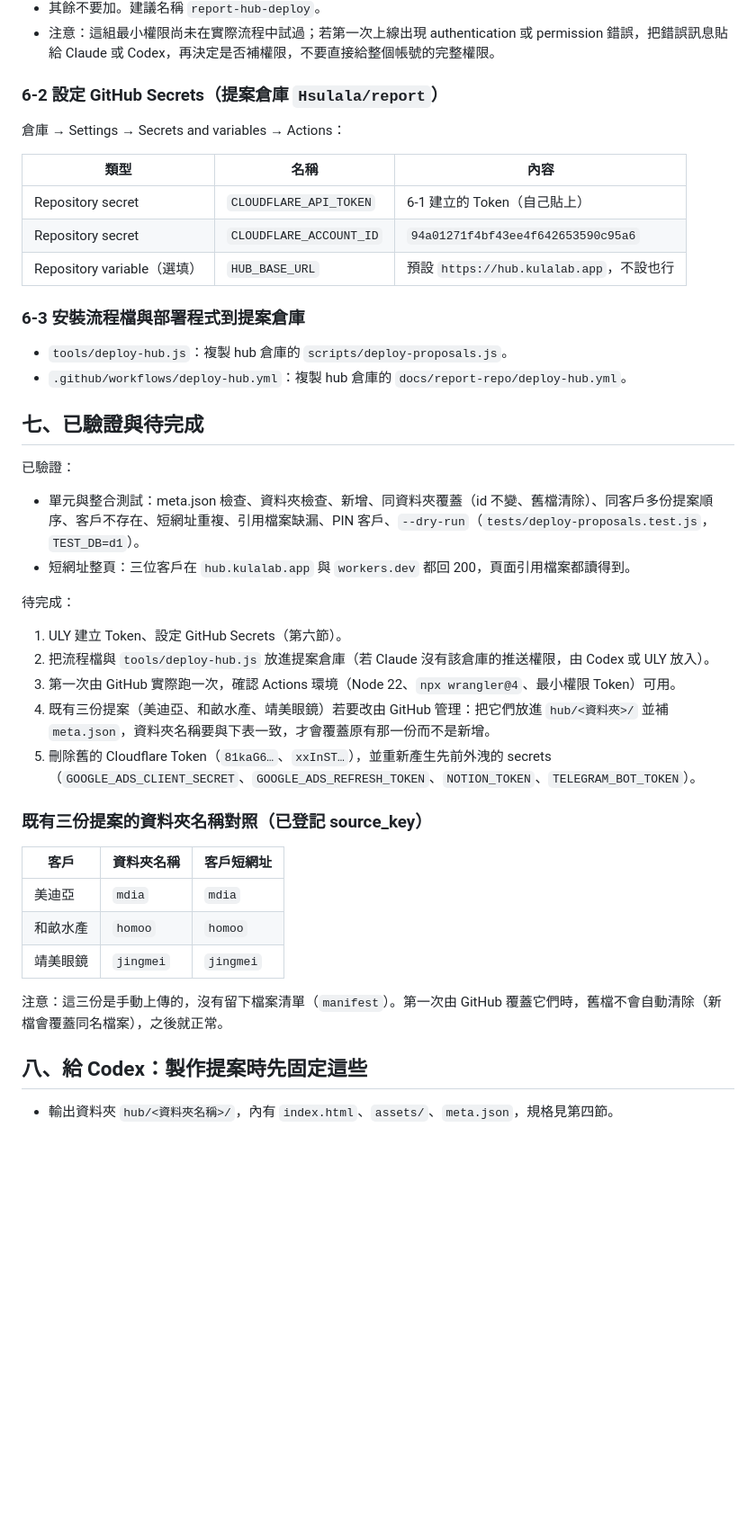
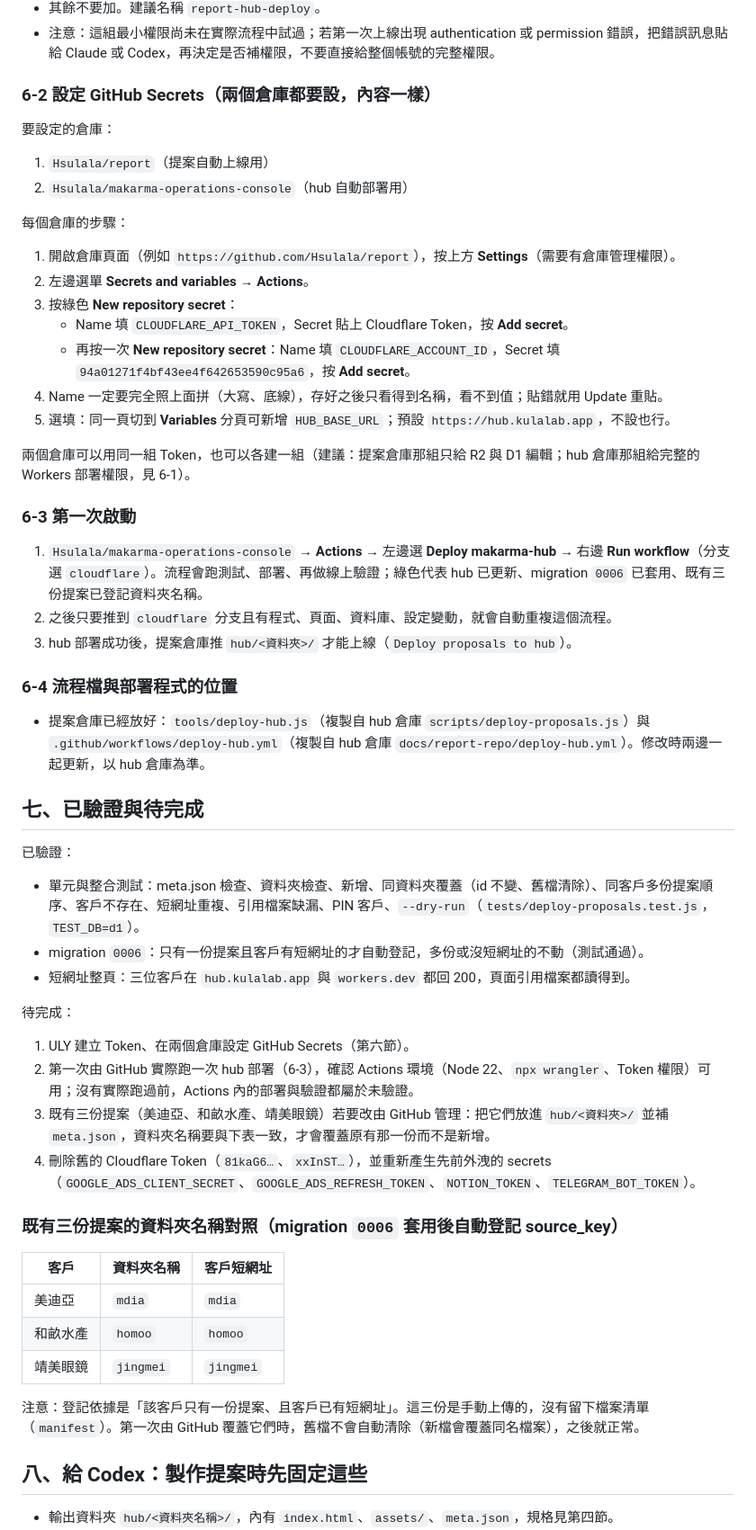
Before and after one commit to Hsulala/report, a Markdown page: HUB-DEPLOY.md, the part around one of its changes. Shown at 90% size. Drawn GitHub-style; blank space fills up the shorter version.

Commit message:
同步 HUB-DEPLOY.md（Secrets 設定步驟、hub 自動部署）
Co-Authored-By: Claude Sonnet 5.5 <noreply@anthropic.com>
Claude-Session: https://claude.ai/code/session_01N3cA7ZCAQX75SyYjsu8Uoe

```diff
--- a/HUB-DEPLOY.md
+++ b/HUB-DEPLOY.md
@@ -103,35 +104,47 @@ Cloudflare 後台 → My Profile → API Tokens → Create Token → Custom toke
 - 其餘不要加。建議名稱 `report-hub-deploy`。
 - 注意：這組最小權限尚未在實際流程中試過；若第一次上線出現 authentication 或 permission 錯誤，把錯誤訊息貼給 Claude 或 Codex，再決定是否補權限，不要直接給整個帳號的完整權限。
 
-### 6-2 設定 GitHub Secrets（提案倉庫 `Hsulala/report`）
+### 6-2 設定 GitHub Secrets（兩個倉庫都要設，內容一樣）
 
-倉庫 → Settings → Secrets and variables → Actions：
+要設定的倉庫：
+1. `Hsulala/report`（提案自動上線用）
+2. `Hsulala/makarma-operations-console`（hub 自動部署用）
 
-| 類型 | 名稱 | 內容 |
-|---|---|---|
-| Repository secret | `CLOUDFLARE_API_TOKEN` | 6-1 建立的 Token（自己貼上） |
-| Repository secret | `CLOUDFLARE_ACCOUNT_ID` | `94a01271f4bf43ee4f642653590c95a6` |
-| Repository variable（選填） | `HUB_BASE_URL` | 預設 `https://hub.kulalab.app`，不設也行 |
+每個倉庫的步驟：
+1. 開啟倉庫頁面（例如 `https://github.com/Hsulala/report`），按上方 **Settings**（需要有倉庫管理權限）。
+2. 左邊選單 **Secrets and variables** → **Actions**。
+3. 按綠色 **New repository secret**：
+   - Name 填 `CLOUDFLARE_API_TOKEN`，Secret 貼上 Cloudflare Token，按 **Add secret**。
+   - 再按一次 **New repository secret**：Name 填 `CLOUDFLARE_ACCOUNT_ID`，Secret 填 `94a01271f4bf43ee4f642653590c95a6`，按 **Add secret**。
+4. Name 一定要完全照上面拼（大寫、底線），存好之後只看得到名稱，看不到值；貼錯就用 Update 重貼。
+5. 選填：同一頁切到 **Variables** 分頁可新增 `HUB_BASE_URL`；預設 `https://hub.kulalab.app`，不設也行。
 
-### 6-3 安裝流程檔與部署程式到提案倉庫
+兩個倉庫可以用同一組 Token，也可以各建一組（建議：提案倉庫那組只給 R2 與 D1 編輯；hub 倉庫那組給完整的 Workers 部署權限，見 6-1）。
 
-- `tools/deploy-hub.js`：複製 hub 倉庫的 `scripts/deploy-proposals.js`。
-- `.github/workflows/deploy-hub.yml`：複製 hub 倉庫的 `docs/report-repo/deploy-hub.yml`。
+### 6-3 第一次啟動
+
+1. `Hsulala/makarma-operations-console` → **Actions** → 左邊選 **Deploy makarma-hub** → 右邊 **Run workflow**（分支選 `cloudflare`）。流程會跑測試、部署、再做線上驗證；綠色代表 hub 已更新、migration `0006` 已套用、既有三份提案已登記資料夾名稱。
+2. 之後只要推到 `cloudflare` 分支且有程式、頁面、資料庫、設定變動，就會自動重複這個流程。
+3. hub 部署成功後，提案倉庫推 `hub/<資料夾>/` 才能上線（`Deploy proposals to hub`）。
+
+### 6-4 流程檔與部署程式的位置
+
+- 提案倉庫已經放好：`tools/deploy-hub.js`（複製自 hub 倉庫 `scripts/deploy-proposals.js`）與 `.github/workflows/deploy-hub.yml`（複製自 hub 倉庫 `docs/report-repo/deploy-hub.yml`）。修改時兩邊一起更新，以 hub 倉庫為準。
 
 ## 七、已驗證與待完成
 
 已驗證：
 - 單元與整合測試：meta.json 檢查、資料夾檢查、新增、同資料夾覆蓋（id 不變、舊檔清除）、同客戶多份提案順序、客戶不存在、短網址重複、引用檔案缺漏、PIN 客戶、`--dry-run`（`tests/deploy-proposals.test.js`，`TEST_DB=d1`）。
+- migration `0006`：只有一份提案且客戶有短網址的才自動登記，多份或沒短網址的不動（測試通過）。
 - 短網址整頁：三位客戶在 `hub.kulalab.app` 與 `workers.dev` 都回 200，頁面引用檔案都讀得到。
 
 待完成：
-1. ULY 建立 Token、設定 GitHub Secrets（第六節）。
-2. 把流程檔與 `tools/deploy-hub.js` 放進提案倉庫（若 Claude 沒有該倉庫的推送權限，由 Codex 或 ULY 放入）。
-3. 第一次由 GitHub 實際跑一次，確認 Actions 環境（Node 22、`npx wrangler@4`、最小權限 Token）可用。
-4. 既有三份提案（美迪亞、和畝水產、靖美眼鏡）若要改由 GitHub 管理：把它們放進 `hub/<資料夾>/` 並補 `meta.json`，資料夾名稱要與下表一致，才會覆蓋原有那一份而不是新增。
-5. 刪除舊的 Cloudflare Token（`81kaG6…`、`xxInST…`），並重新產生先前外洩的 secrets（`GOOGLE_ADS_CLIENT_SECRET`、`GOOGLE_ADS_REFRESH_TOKEN`、`NOTION_TOKEN`、`TELEGRAM_BOT_TOKEN`）。
+1. ULY 建立 Token、在兩個倉庫設定 GitHub Secrets（第六節）。
+2. 第一次由 GitHub 實際跑一次 hub 部署（6-3），確認 Actions 環境（Node 22、`npx wrangler`、Token 權限）可用；沒有實際跑過前，Actions 內的部署與驗證都屬於未驗證。
+3. 既有三份提案（美迪亞、和畝水產、靖美眼鏡）若要改由 GitHub 管理：把它們放進 `hub/<資料夾>/` 並補 `meta.json`，資料夾名稱要與下表一致，才會覆蓋原有那一份而不是新增。
+4. 刪除舊的 Cloudflare Token（`81kaG6…`、`xxInST…`），並重新產生先前外洩的 secrets（`GOOGLE_ADS_CLIENT_SECRET`、`GOOGLE_ADS_REFRESH_TOKEN`、`NOTION_TOKEN`、`TELEGRAM_BOT_TOKEN`）。
 
-### 既有三份提案的資料夾名稱對照（已登記 source_key）
+### 既有三份提案的資料夾名稱對照（migration `0006` 套用後自動登記 source_key）
 
 | 客戶 | 資料夾名稱 | 客戶短網址 |
 |---|---|---|
@@ -139,7 +152,7 @@ Cloudflare 後台 → My Profile → API Tokens → Create Token → Custom toke
 | 和畝水產 | `homoo` | `homoo` |
 | 靖美眼鏡 | `jingmei` | `jingmei` |
 
-注意：這三份是手動上傳的，沒有留下檔案清單（`manifest`）。第一次由 GitHub 覆蓋它們時，舊檔不會自動清除（新檔會覆蓋同名檔案），之後就正常。
+注意：登記依據是「該客戶只有一份提案、且客戶已有短網址」。這三份是手動上傳的，沒有留下檔案清單（`manifest`）。第一次由 GitHub 覆蓋它們時，舊檔不會自動清除（新檔會覆蓋同名檔案），之後就正常。
 
 ## 八、給 Codex：製作提案時先固定這些
 
```
Also changed, not shown: other parts of HUB-DEPLOY.md (+4 -3 lines).
